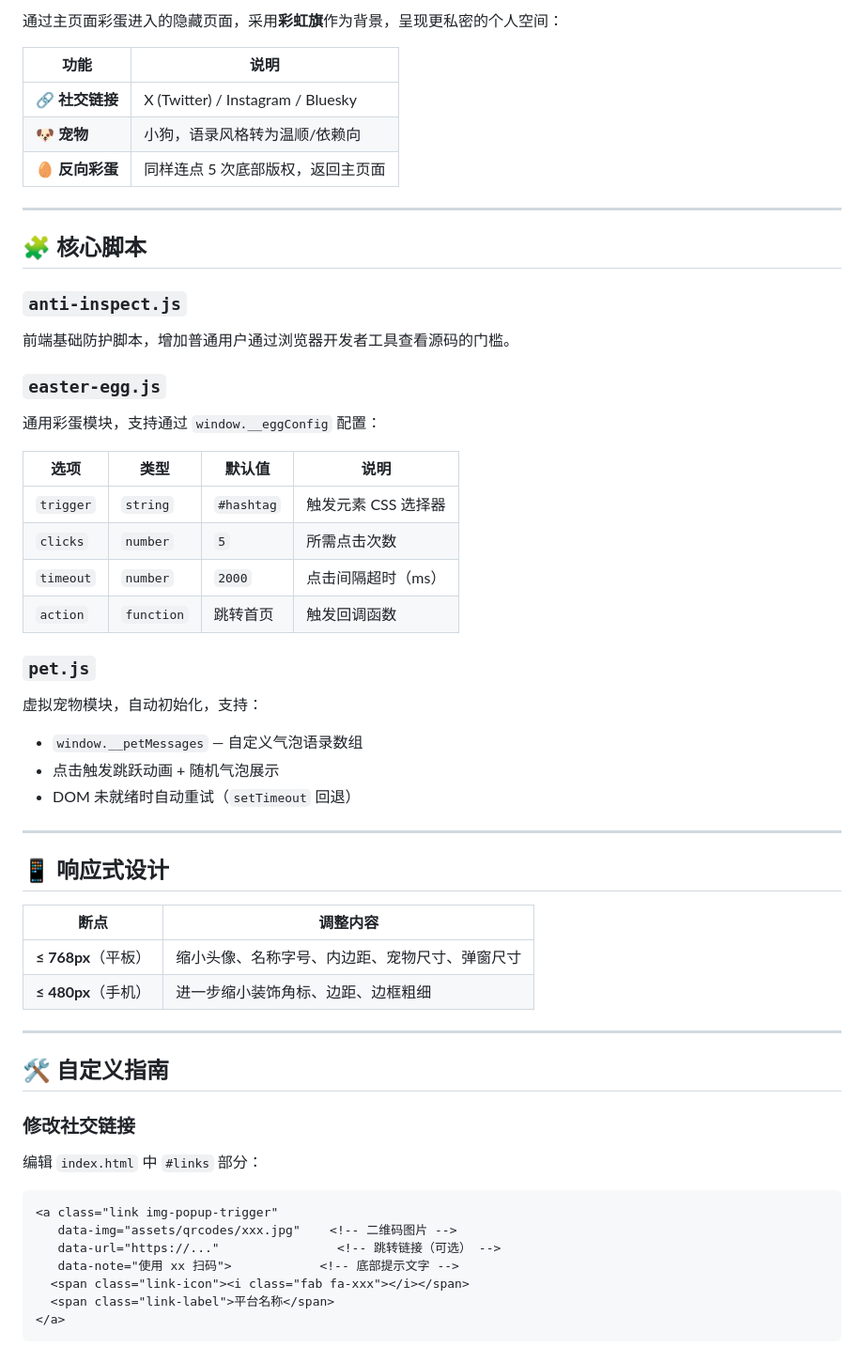
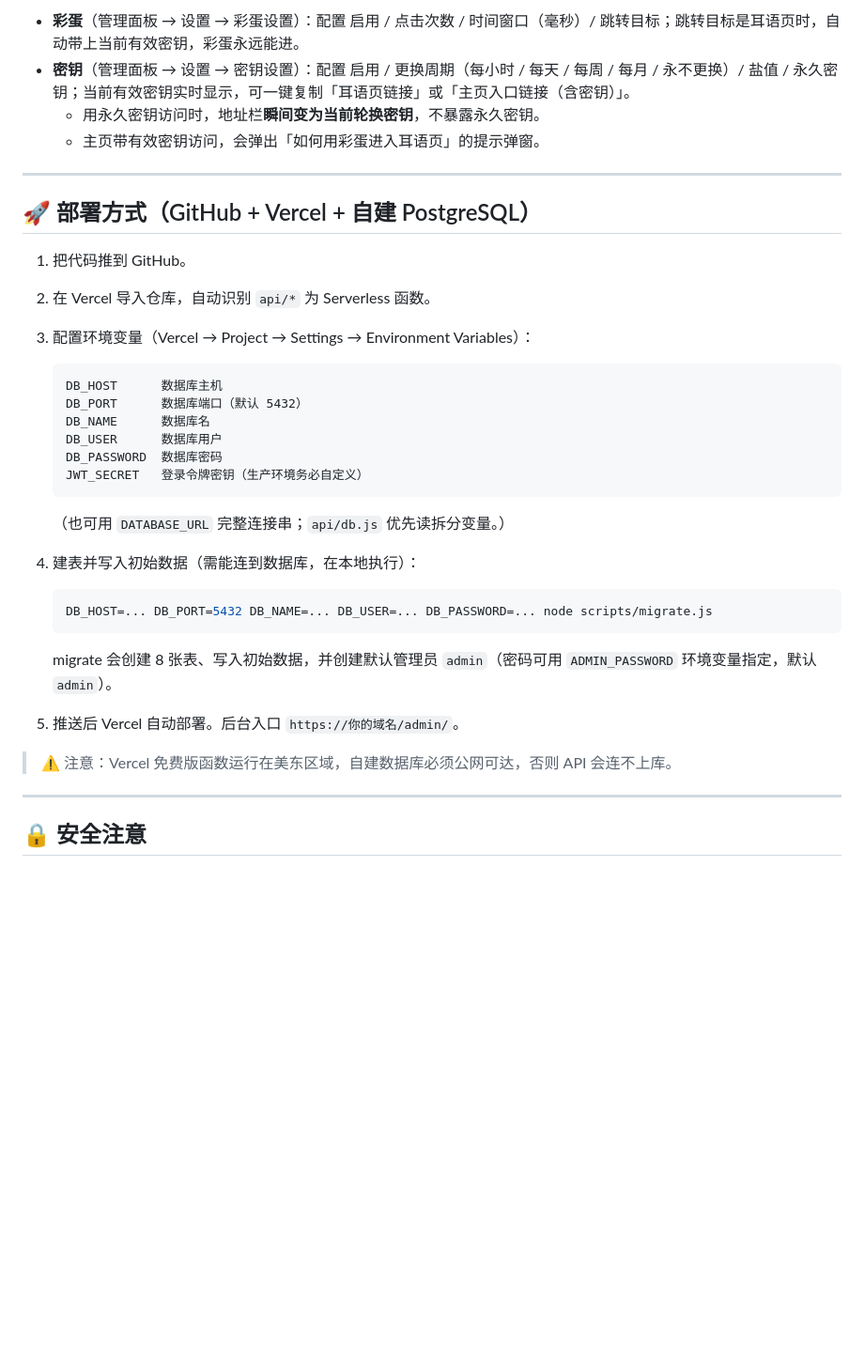
Before and after one commit to KayYiny/linktree, a Markdown page: README.md, the part around one of its changes. Shown at 94% size. Rendered like a GitHub page; blank space fills up the shorter version.

````diff
--- a/README.md
+++ b/README.md
@@ -151,60 +148,41 @@ linktree/
 
-通过主页面彩蛋进入的隐藏页面，采用**彩虹旗**作为背景，呈现更私密的个人空间：
-
-| 功能 | 说明 |
-|------|------|
-| 🔗 **社交链接** | X (Twitter) / Instagram / Bluesky |
-| 🐶 **宠物** | 小狗，语录风格转为温顺/依赖向 |
-| 🥚 **反向彩蛋** | 同样连点 5 次底部版权，返回主页面 |
+- **彩蛋**（管理面板 → 设置 → 彩蛋设置）：配置 启用 / 点击次数 / 时间窗口（毫秒）/ 跳转目标；跳转目标是耳语页时，自动带上当前有效密钥，彩蛋永远能进。
+- **密钥**（管理面板 → 设置 → 密钥设置）：配置 启用 / 更换周期（每小时 / 每天 / 每周 / 每月 / 永不更换）/ 盐值 / 永久密钥；当前有效密钥实时显示，可一键复制「耳语页链接」或「主页入口链接（含密钥）」。
+  - 用永久密钥访问时，地址栏**瞬间变为当前轮换密钥**，不暴露永久密钥。
+  - 主页带有效密钥访问，会弹出「如何用彩蛋进入耳语页」的提示弹窗。
 
 ---
 
-## 🧩 核心脚本
+## 🚀 部署方式（GitHub + Vercel + 自建 PostgreSQL）
 
-### `anti-inspect.js`
-前端基础防护脚本，增加普通用户通过浏览器开发者工具查看源码的门槛。
+1. 把代码推到 GitHub。
+2. 在 Vercel 导入仓库，自动识别 `api/*` 为 Serverless 函数。
+3. 配置环境变量（Vercel → Project → Settings → Environment Variables）：
 
-### `easter-egg.js`
-通用彩蛋模块，支持通过 `window.__eggConfig` 配置：
+   ```
+   DB_HOST      数据库主机
+   DB_PORT      数据库端口（默认 5432）
+   DB_NAME      数据库名
+   DB_USER      数据库用户
+   DB_PASSWORD  数据库密码
+   JWT_SECRET   登录令牌密钥（生产环境务必自定义）
+   ```
 
-| 选项 | 类型 | 默认值 | 说明 |
-|------|------|--------|------|
-| `trigger` | `string` | `#hashtag` | 触发元素 CSS 选择器 |
-| `clicks` | `number` | `5` | 所需点击次数 |
-| `timeout` | `number` | `2000` | 点击间隔超时（ms） |
-| `action` | `function` | 跳转首页 | 触发回调函数 |
+   （也可用 `DATABASE_URL` 完整连接串；`api/db.js` 优先读拆分变量。）
 
-### `pet.js`
-虚拟宠物模块，自动初始化，支持：
+4. 建表并写入初始数据（需能连到数据库，在本地执行）：
 
-- `window.__petMessages` — 自定义气泡语录数组
-- 点击触发跳跃动画 + 随机气泡展示
-- DOM 未就绪时自动重试（`setTimeout` 回退）
+   ```bash
+   DB_HOST=... DB_PORT=5432 DB_NAME=... DB_USER=... DB_PASSWORD=... node scripts/migrate.js
+   ```
+
+   migrate 会创建 8 张表、写入初始数据，并创建默认管理员 `admin`（密码可用 `ADMIN_PASSWORD` 环境变量指定，默认 `admin`）。
+
+5. 推送后 Vercel 自动部署。后台入口 `https://你的域名/admin/`。
+
+> ⚠️ 注意：Vercel 免费版函数运行在美东区域，自建数据库必须公网可达，否则 API 会连不上库。
 
 ---
 
-## 📱 响应式设计
+## 🔒 安全注意
 
-| 断点 | 调整内容 |
-|------|----------|
-| **≤ 768px**（平板） | 缩小头像、名称字号、内边距、宠物尺寸、弹窗尺寸 |
-| **≤ 480px**（手机） | 进一步缩小装饰角标、边距、边框粗细 |
-
----
-
-## 🛠️ 自定义指南
-
-### 修改社交链接
-
-编辑 `index.html` 中 `#links` 部分：
-
-```html
-<a class="link img-popup-trigger"
-   data-img="assets/qrcodes/xxx.jpg"    <!-- 二维码图片 -->
-   data-url="https://..."                <!-- 跳转链接（可选） -->
-   data-note="使用 xx 扫码">            <!-- 底部提示文字 -->
-  <span class="link-icon"><i class="fab fa-xxx"></i></span>
-  <span class="link-label">平台名称</span>
-</a>
-```
-
````
Also changed, not shown: other parts of README.md (+100 -140 lines), 1 other file.
